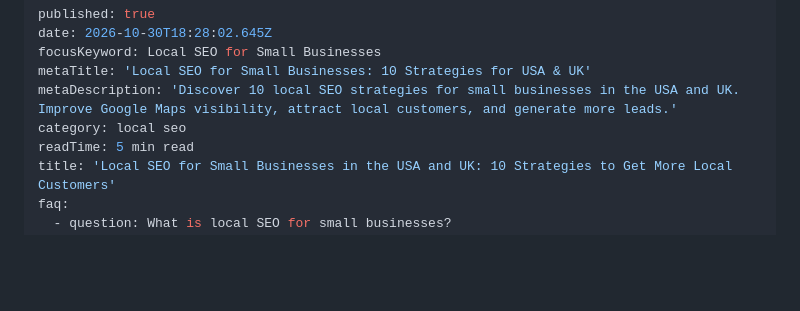
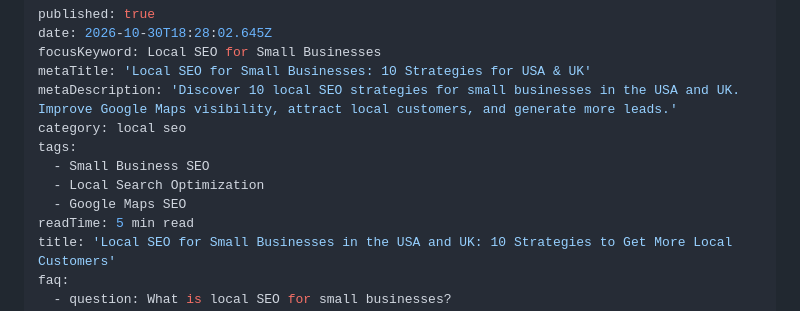
Before and after one commit to md-shafiqur-rahman/shafiqur-me, a Markdown page: content/blog/local-seo-for-small-businesses.md, the part around the change. GitHub-like rendering; blank space fills up the shorter version.

Commit message:
TinaCMS content update
Co-authored-by: MD Shafiqur Rahman <miashuvomia@gmail.com>

```diff
--- a/content/blog/local-seo-for-small-businesses.md
+++ b/content/blog/local-seo-for-small-businesses.md
@@ -5,6 +5,10 @@ focusKeyword: Local SEO for Small Businesses
 metaTitle: 'Local SEO for Small Businesses: 10 Strategies for USA & UK'
 metaDescription: 'Discover 10 local SEO strategies for small businesses in the USA and UK. Improve Google Maps visibility, attract local customers, and generate more leads.'
 category: local seo
+tags:
+  - Small Business SEO
+  - Local Search Optimization
+  - Google Maps SEO
 readTime: 5 min read
 title: 'Local SEO for Small Businesses in the USA and UK: 10 Strategies to Get More Local Customers'
 faq:
```
